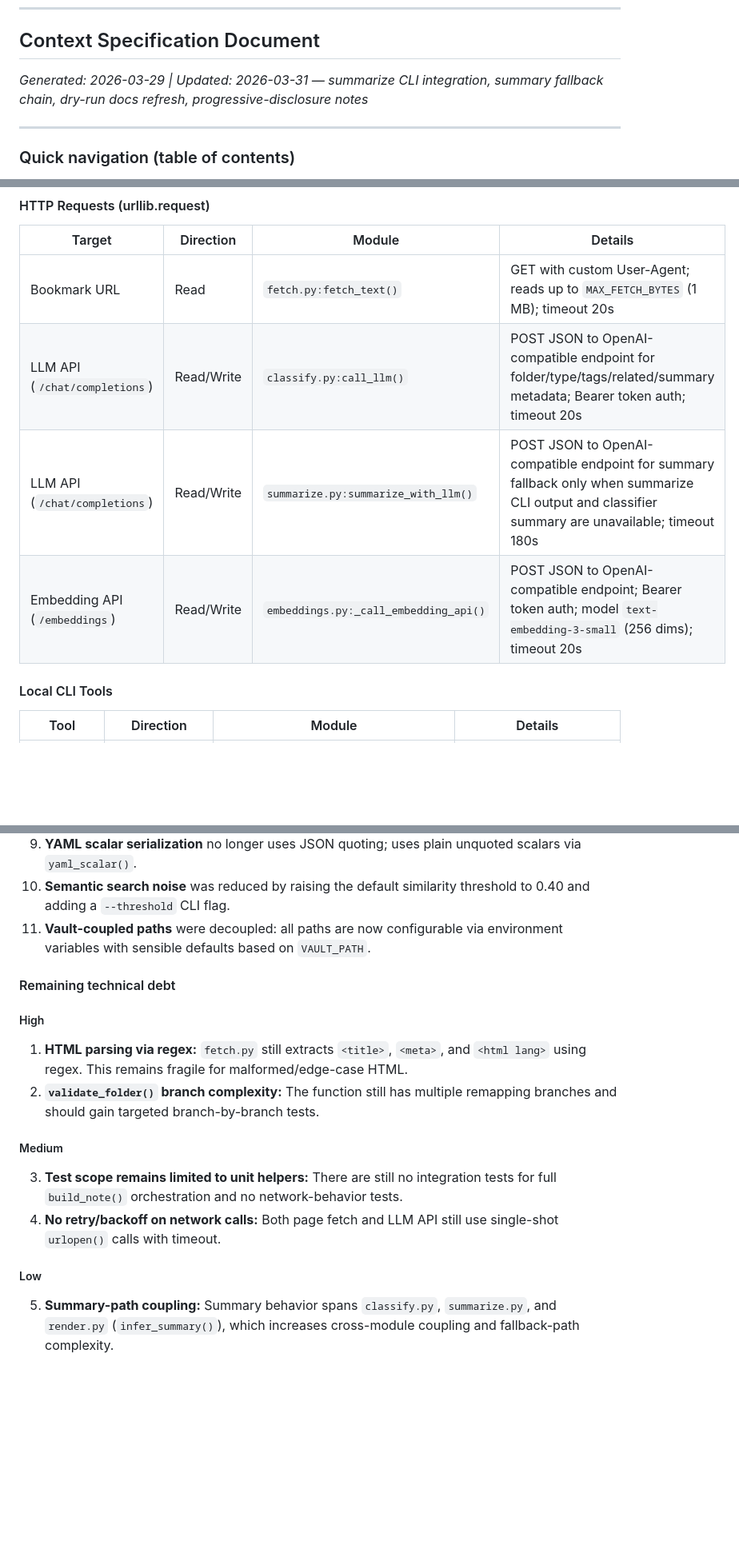
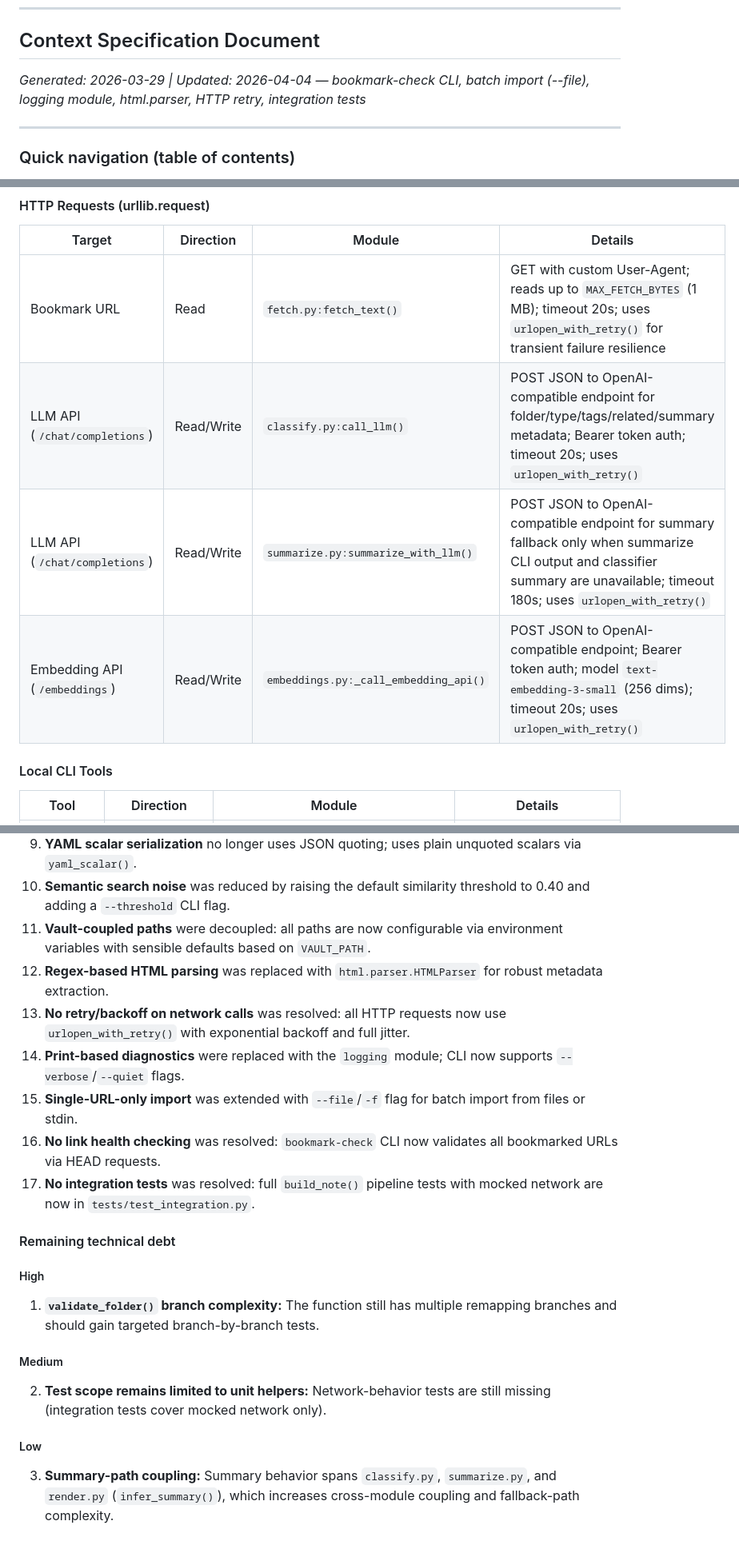
Before and after one commit to mengkeat/bookmark-tools, a Markdown page: AGENTS.md, 3 parts joined by grey strips. Shown at 80% size. GitHub-like rendering; blank space fills up the shorter version.

```diff
--- a/AGENTS.md
+++ b/AGENTS.md
@@ -6,7 +6,7 @@ This file contains detailed guidance for coding agents working in this repositor
 
 ## Context Specification Document
 
-*Generated: 2026-03-29 | Updated: 2026-03-31 — summarize CLI integration, summary fallback chain, dry-run docs refresh, progressive-disclosure notes*
+*Generated: 2026-03-29 | Updated: 2026-04-04 — bookmark-check CLI, batch import (--file), logging module, html.parser, HTTP retry, integration tests*
 
 ---
 
@@ -282,10 +305,10 @@ title, url, type, tags, created, last_updated, language, related, parent_topic,
 #### HTTP Requests (urllib.request)
 | Target | Direction | Module | Details |
 |--------|-----------|--------|---------|
-| Bookmark URL | Read | `fetch.py:fetch_text()` | GET with custom User-Agent; reads up to `MAX_FETCH_BYTES` (1 MB); timeout 20s |
-| LLM API (`/chat/completions`) | Read/Write | `classify.py:call_llm()` | POST JSON to OpenAI-compatible endpoint for folder/type/tags/related/summary metadata; Bearer token auth; timeout 20s |
-| LLM API (`/chat/completions`) | Read/Write | `summarize.py:summarize_with_llm()` | POST JSON to OpenAI-compatible endpoint for summary fallback only when summarize CLI output and classifier summary are unavailable; timeout 180s |
-| Embedding API (`/embeddings`) | Read/Write | `embeddings.py:_call_embedding_api()` | POST JSON to OpenAI-compatible endpoint; Bearer token auth; model `text-embedding-3-small` (256 dims); timeout 20s |
+| Bookmark URL | Read | `fetch.py:fetch_text()` | GET with custom User-Agent; reads up to `MAX_FETCH_BYTES` (1 MB); timeout 20s; uses `urlopen_with_retry()` for transient failure resilience |
+| LLM API (`/chat/completions`) | Read/Write | `classify.py:call_llm()` | POST JSON to OpenAI-compatible endpoint for folder/type/tags/related/summary metadata; Bearer token auth; timeout 20s; uses `urlopen_with_retry()` |
+| LLM API (`/chat/completions`) | Read/Write | `summarize.py:summarize_with_llm()` | POST JSON to OpenAI-compatible endpoint for summary fallback only when summarize CLI output and classifier summary are unavailable; timeout 180s; uses `urlopen_with_retry()` |
+| Embedding API (`/embeddings`) | Read/Write | `embeddings.py:_call_embedding_api()` | POST JSON to OpenAI-compatible endpoint; Bearer token auth; model `text-embedding-3-small` (256 dims); timeout 20s; uses `urlopen_with_retry()` |
 
 #### Local CLI Tools
 | Tool | Direction | Module | Details |
@@ -335,19 +358,23 @@ If `LLM_PROVIDER` is not `openrouter` and no base URL is set, default base URL i
 9. **YAML scalar serialization** no longer uses JSON quoting; uses plain unquoted scalars via `yaml_scalar()`.
 10. **Semantic search noise** was reduced by raising the default similarity threshold to 0.40 and adding a `--threshold` CLI flag.
 11. **Vault-coupled paths** were decoupled: all paths are now configurable via environment variables with sensible defaults based on `VAULT_PATH`.
+12. **Regex-based HTML parsing** was replaced with `html.parser.HTMLParser` for robust metadata extraction.
+13. **No retry/backoff on network calls** was resolved: all HTTP requests now use `urlopen_with_retry()` with exponential backoff and full jitter.
+14. **Print-based diagnostics** were replaced with the `logging` module; CLI now supports `--verbose`/`--quiet` flags.
+15. **Single-URL-only import** was extended with `--file`/`-f` flag for batch import from files or stdin.
+16. **No link health checking** was resolved: `bookmark-check` CLI now validates all bookmarked URLs via HEAD requests.
+17. **No integration tests** was resolved: full `build_note()` pipeline tests with mocked network are now in `tests/test_integration.py`.
 
 #### Remaining technical debt
 
 ##### High
 
-1. **HTML parsing via regex:** `fetch.py` still extracts `<title>`, `<meta>`, and `<html lang>` using regex. This remains fragile for malformed/edge-case HTML.
-2. **`validate_folder()` branch complexity:** The function still has multiple remapping branches and should gain targeted branch-by-branch tests.
+1. **`validate_folder()` branch complexity:** The function still has multiple remapping branches and should gain targeted branch-by-branch tests.
 
 ##### Medium
 
-3. **Test scope remains limited to unit helpers:** There are still no integration tests for full `build_note()` orchestration and no network-behavior tests.
-4. **No retry/backoff on network calls:** Both page fetch and LLM API still use single-shot `urlopen()` calls with timeout.
+2. **Test scope remains limited to unit helpers:** Network-behavior tests are still missing (integration tests cover mocked network only).
 
 ##### Low
 
-5. **Summary-path coupling:** Summary behavior spans `classify.py`, `summarize.py`, and `render.py` (`infer_summary()`), which increases cross-module coupling and fallback-path complexity.
+3. **Summary-path coupling:** Summary behavior spans `classify.py`, `summarize.py`, and `render.py` (`infer_summary()`), which increases cross-module coupling and fallback-path complexity.
```
Also changed, not shown: other parts of AGENTS.md (+30 -7 lines), README.md (+24 -0 lines).
